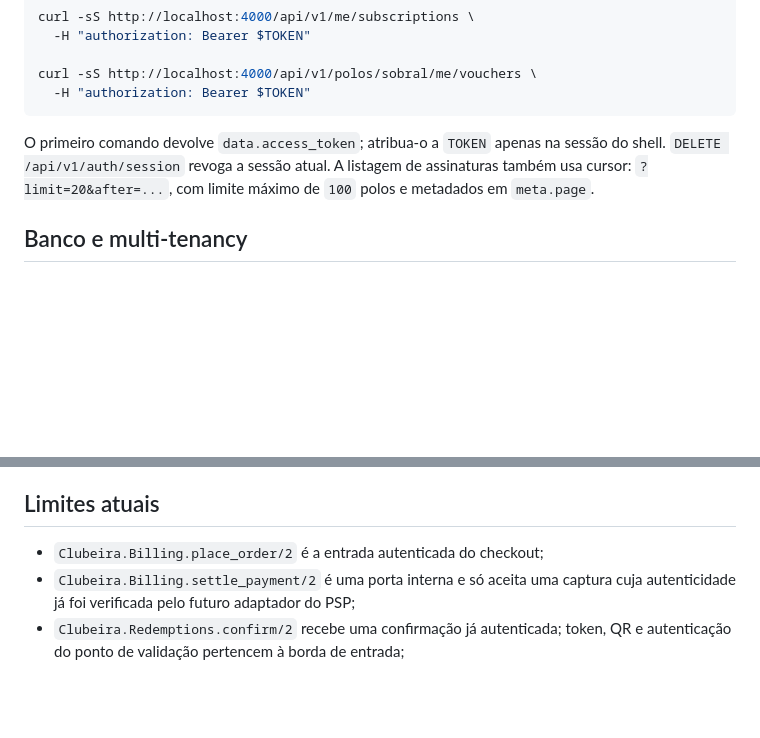
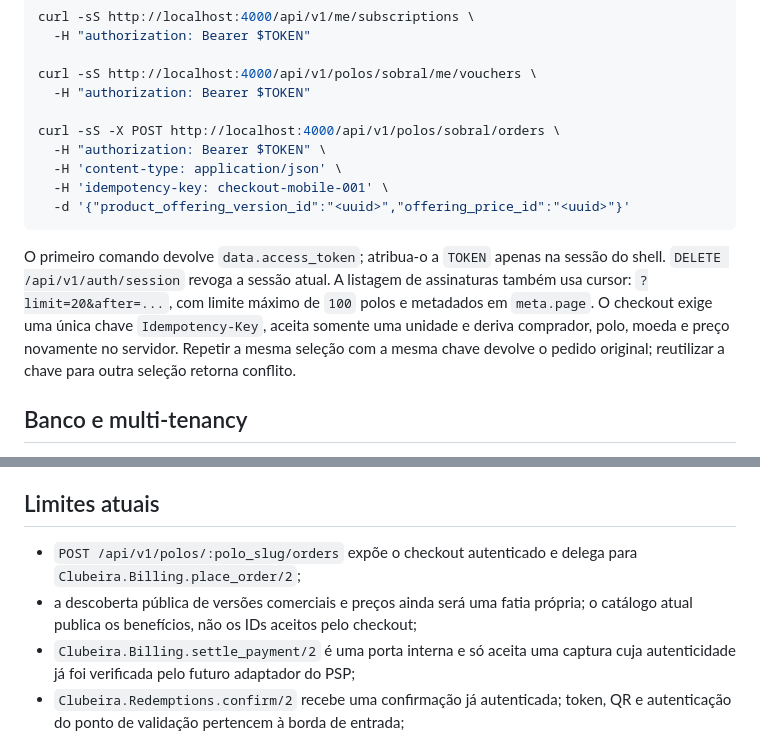
Before and after one commit to gabrielmaialva33/clubeira, a Markdown page: README.md, 2 parts joined by grey strips. Rendered like a GitHub page; blank space fills up the shorter version.

Commit message:
chore(docs): document checkout endpoint and idempotency rules

````diff
--- a/README.md
+++ b/README.md
@@ -73,12 +73,21 @@ curl -sS http://localhost:4000/api/v1/me/subscriptions \
 
 curl -sS http://localhost:4000/api/v1/polos/sobral/me/vouchers \
   -H "authorization: Bearer $TOKEN"
+
+curl -sS -X POST http://localhost:4000/api/v1/polos/sobral/orders \
+  -H "authorization: Bearer $TOKEN" \
+  -H 'content-type: application/json' \
+  -H 'idempotency-key: checkout-mobile-001' \
+  -d '{"product_offering_version_id":"<uuid>","offering_price_id":"<uuid>"}'
 ```
 
 O primeiro comando devolve `data.access_token`; atribua-o a `TOKEN` apenas na
 sessão do shell. `DELETE /api/v1/auth/session` revoga a sessão atual. A listagem
 de assinaturas também usa cursor: `?limit=20&after=...`, com limite máximo de
-`100` polos e metadados em `meta.page`.
+`100` polos e metadados em `meta.page`. O checkout exige uma única chave
+`Idempotency-Key`, aceita somente uma unidade e deriva comprador, polo, moeda e
+preço novamente no servidor. Repetir a mesma seleção com a mesma chave devolve
+o pedido original; reutilizar a chave para outra seleção retorna conflito.
 
 ## Banco e multi-tenancy
 
@@ -158,7 +167,11 @@ alterar a configuração versionada.
 
 ## Limites atuais
 
-- `Clubeira.Billing.place_order/2` é a entrada autenticada do checkout;
+- `POST /api/v1/polos/:polo_slug/orders` expõe o checkout autenticado e delega
+  para `Clubeira.Billing.place_order/2`;
+- a descoberta pública de versões comerciais e preços ainda será uma fatia
+  própria; o catálogo atual publica os benefícios, não os IDs aceitos pelo
+  checkout;
 - `Clubeira.Billing.settle_payment/2` é uma porta interna e só aceita uma
   captura cuja autenticidade já foi verificada pelo futuro adaptador do PSP;
 - `Clubeira.Redemptions.confirm/2` recebe uma confirmação já autenticada; token,
````
Also changed, not shown: docs/architecture.md (+3 -0 lines).
